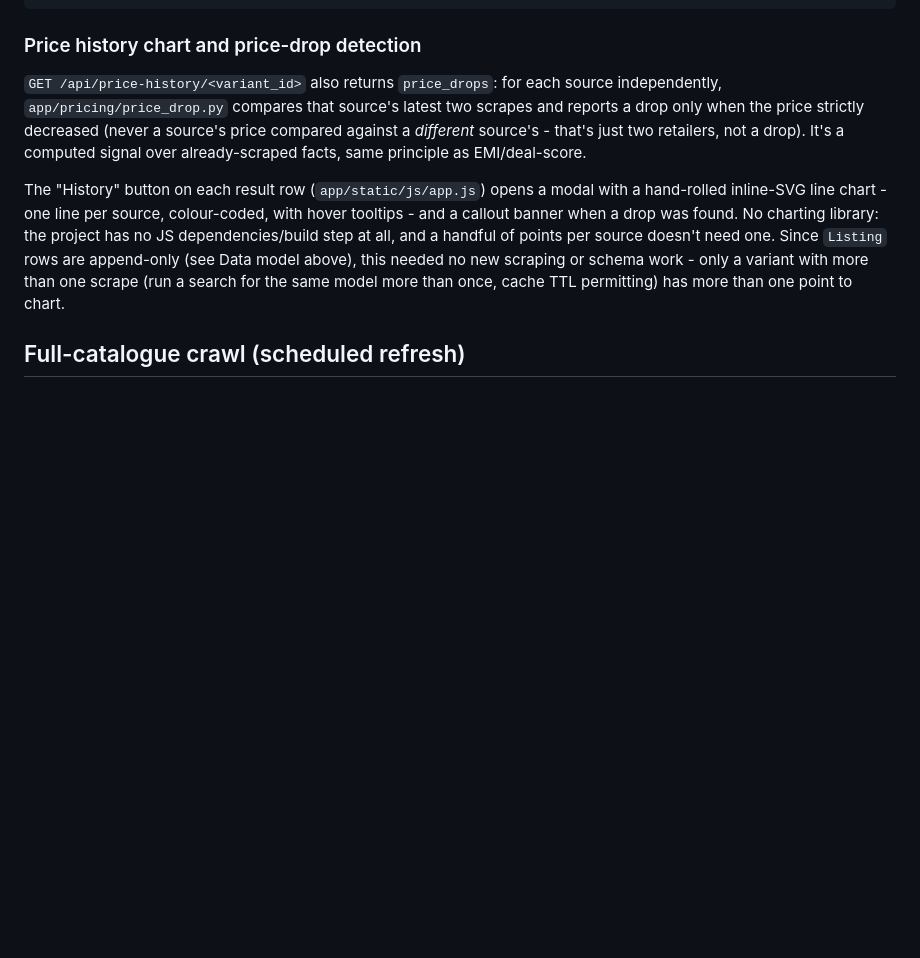
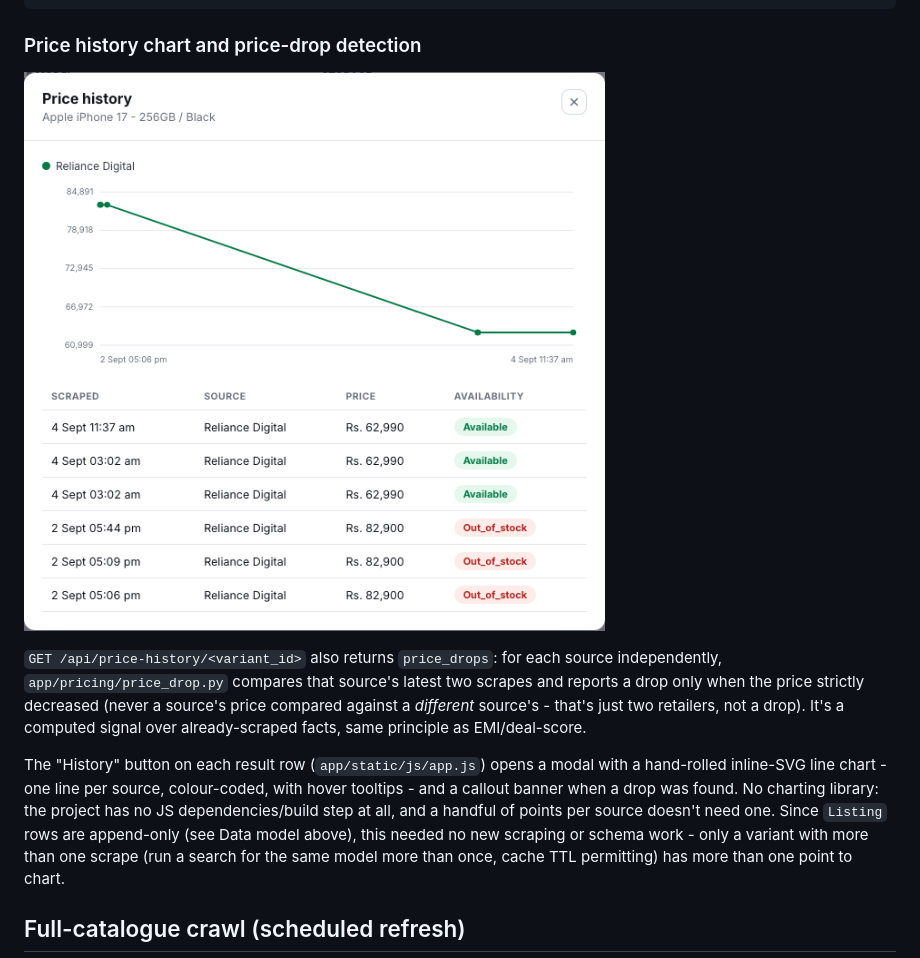
Before and after one commit to atul2501/Webscrping-model-corient, a Markdown page: README.md, the part around the change printed below. GitHub-like rendering; pictures changed too: sample_output/screenshots/price_history_iphone17_256gb_black.png (added); blank space fills up the shorter version.

```diff
--- a/README.md
+++ b/README.md
@@ -551,6 +553,8 @@ to one that actually carries bank offers for the middle example):
 
 ### Price history chart and price-drop detection
 
+![Price history modal for Apple iPhone 17, 256GB, Black — a real Reliance Digital price drop from Rs.82,900 to Rs.62,990 across six scrapes](sample_output/screenshots/price_history_iphone17_256gb_black.png)
+
 `GET /api/price-history/<variant_id>` also returns `price_drops`: for each
 source independently, `app/pricing/price_drop.py` compares that source's
 latest two scrapes and reports a drop only when the price strictly
```
Also changed, not shown: other parts of README.md (+4 -2 lines).
